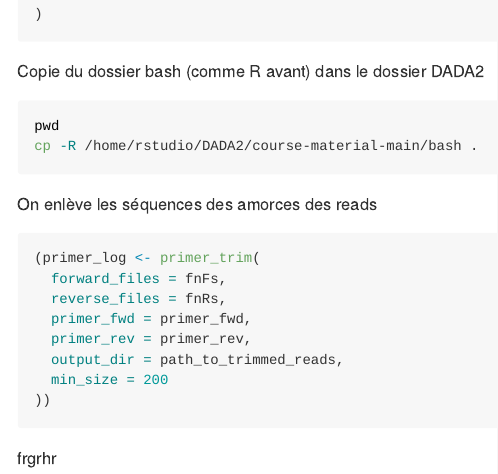
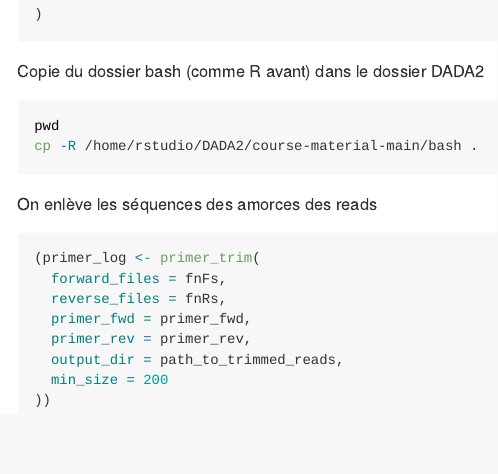
Before and after one commit to MarionE4/DADA2, an R Markdown document (tutoriel_DADA2.Rmd): the page in a window 1100 px wide, from 2970 px down. Rendered offline with R 4.5, knitr and Pandoc, with nearby package versions; the code chunks are not run, so their results and figures are left out.

Commit message:
fin cours 28/09

````diff
--- a/tutoriel_DADA2.Rmd
+++ b/tutoriel_DADA2.Rmd
@@ -165,8 +165,3 @@ On enlève les séquences des amorces des reads
   min_size = 200
 ))
 ```
-
-
-
-
-frgrhr
````
